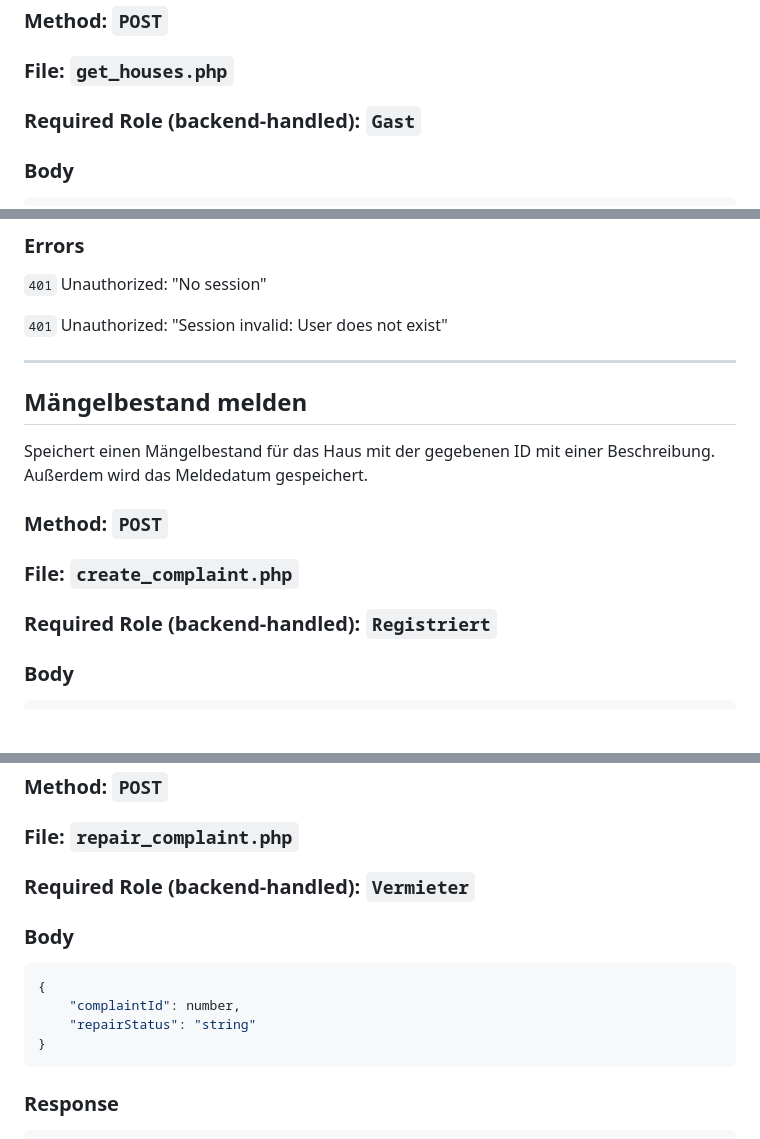
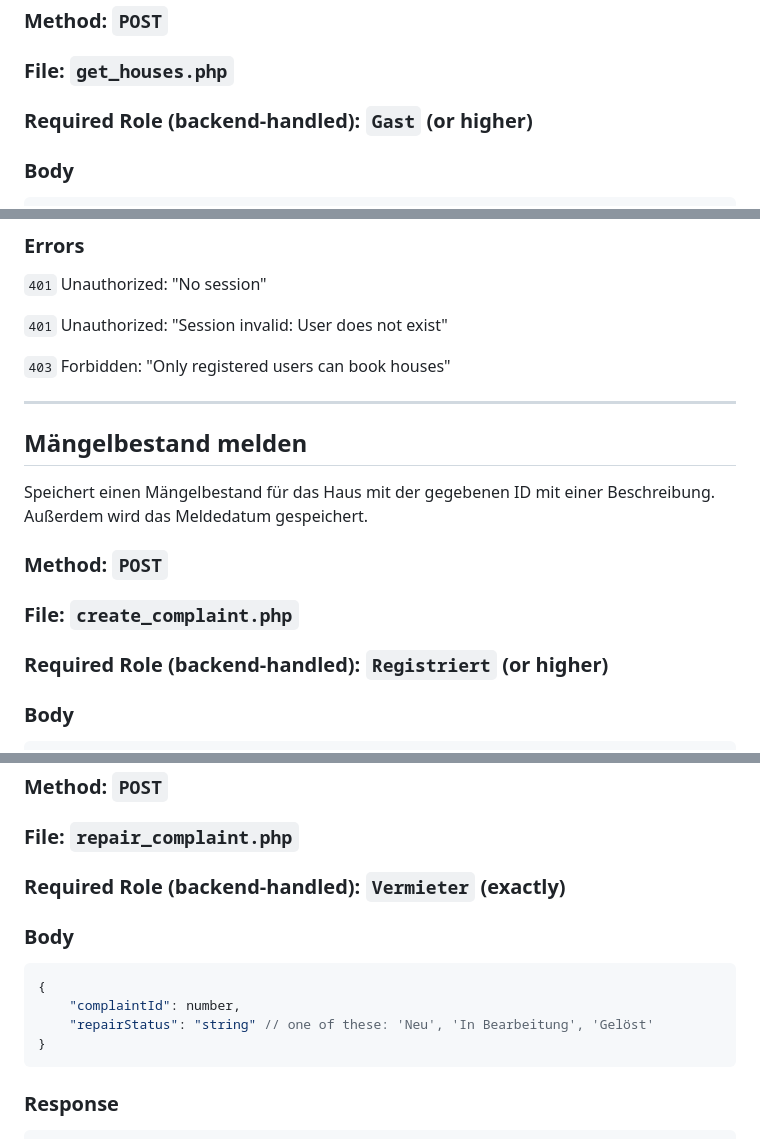
Before and after one commit to Shakesbeer1564/ITP_Ferienhaus, a Markdown page: Dokumentation/endpoints.md, 3 parts joined by grey strips. Rendered like a GitHub page; blank space fills up the shorter version.

Commit message:
Endpoint documentation update

````diff
--- a/Dokumentation/endpoints.md
+++ b/Dokumentation/endpoints.md
@@ -87,7 +83,7 @@ Sucht mit dem gegebenen Query-String Ferienhäuser, die die Mindestanzahl an Rä
 
 ### File: `get_houses.php`
 
-### Required Role (backend-handled): `Gast`
+### Required Role (backend-handled): `Gast` (or higher)
 
 ### Body
 ```JSON
@@ -174,6 +170,8 @@ Der Preis wird aus der Dauer und dem pro Nacht Preises des Hauses errechnet.
 
 `401` Unauthorized: "Session invalid: User does not exist"
 
+`403` Forbidden: "Only registered users can book houses"
+
 ---
 
 
@@ -185,7 +183,7 @@ Speichert einen Mängelbestand für das Haus mit der gegebenen ID mit einer Besc
 
 ### File: `create_complaint.php`
 
-### Required Role (backend-handled): `Registriert`
+### Required Role (backend-handled): `Registriert` (or higher)
 
 ### Body
 ```JSON
@@ -299,13 +297,13 @@ desc
 
 ### File: `repair_complaint.php`
 
-### Required Role (backend-handled): `Vermieter`
+### Required Role (backend-handled): `Vermieter` (exactly)
 
 ### Body
 ```JSON
 {
     "complaintId": number,
-    "repairStatus": "string"
+    "repairStatus": "string" // one of these: 'Neu', 'In Bearbeitung', 'Gelöst'
 }
 ```
 
````
Also changed, not shown: other parts of Dokumentation/endpoints.md (+4 -8 lines).
